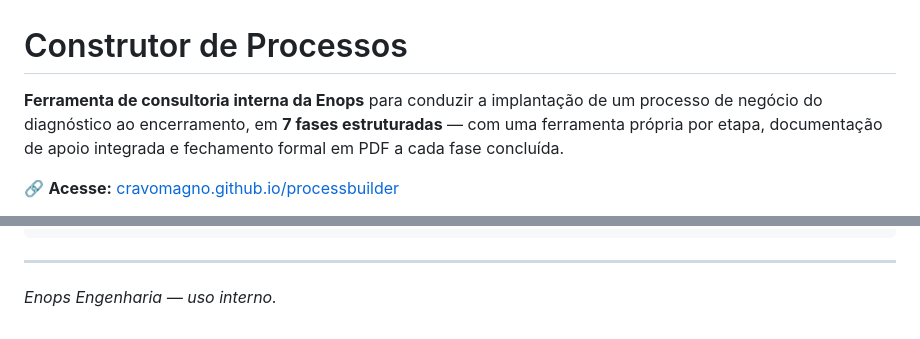
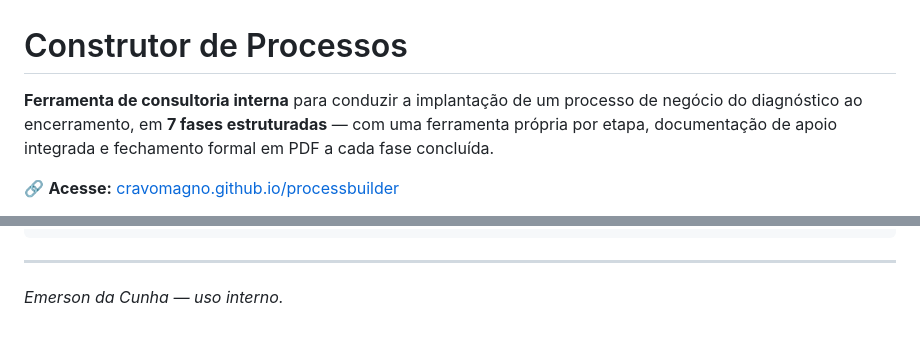
Before and after one commit to cravomagno/processbuilder, a Markdown page: README.md, 2 parts joined by grey strips. GitHub-like rendering.

Commit message:
Update internal consulting tool attribution in README

```diff
--- a/README.md
+++ b/README.md
@@ -1,6 +1,6 @@
 # Construtor de Processos
 
-**Ferramenta de consultoria interna da Enops** para conduzir a implantação de um processo de negócio do diagnóstico ao encerramento, em **7 fases estruturadas** — com uma ferramenta própria por etapa, documentação de apoio integrada e fechamento formal em PDF a cada fase concluída.
+**Ferramenta de consultoria interna** para conduzir a implantação de um processo de negócio do diagnóstico ao encerramento, em **7 fases estruturadas** — com uma ferramenta própria por etapa, documentação de apoio integrada e fechamento formal em PDF a cada fase concluída.
 
 🔗 **Acesse:** [cravomagno.github.io/processbuilder](https://cravomagno.github.io/processbuilder/)
 
@@ -62,4 +62,4 @@ CHANGELOG.md           → histórico de versões publicadas
 
 ---
 
-*Enops Engenharia — uso interno.*
+*Emerson da Cunha — uso interno.*
```
